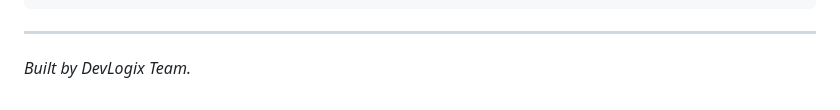
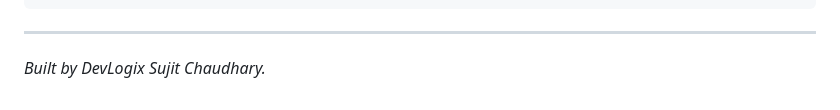
Before and after one commit to SujitChaudhary2005/DevLogix, a Markdown page: README.md, the part around the change. Drawn GitHub-style.

Commit message:
Update team attribution in README

```diff
--- a/README.md
+++ b/README.md
@@ -108,4 +108,4 @@ DevLogix/
 
 ---
 
-*Built by DevLogix Team.*
+*Built by DevLogix Sujit Chaudhary.*
```
